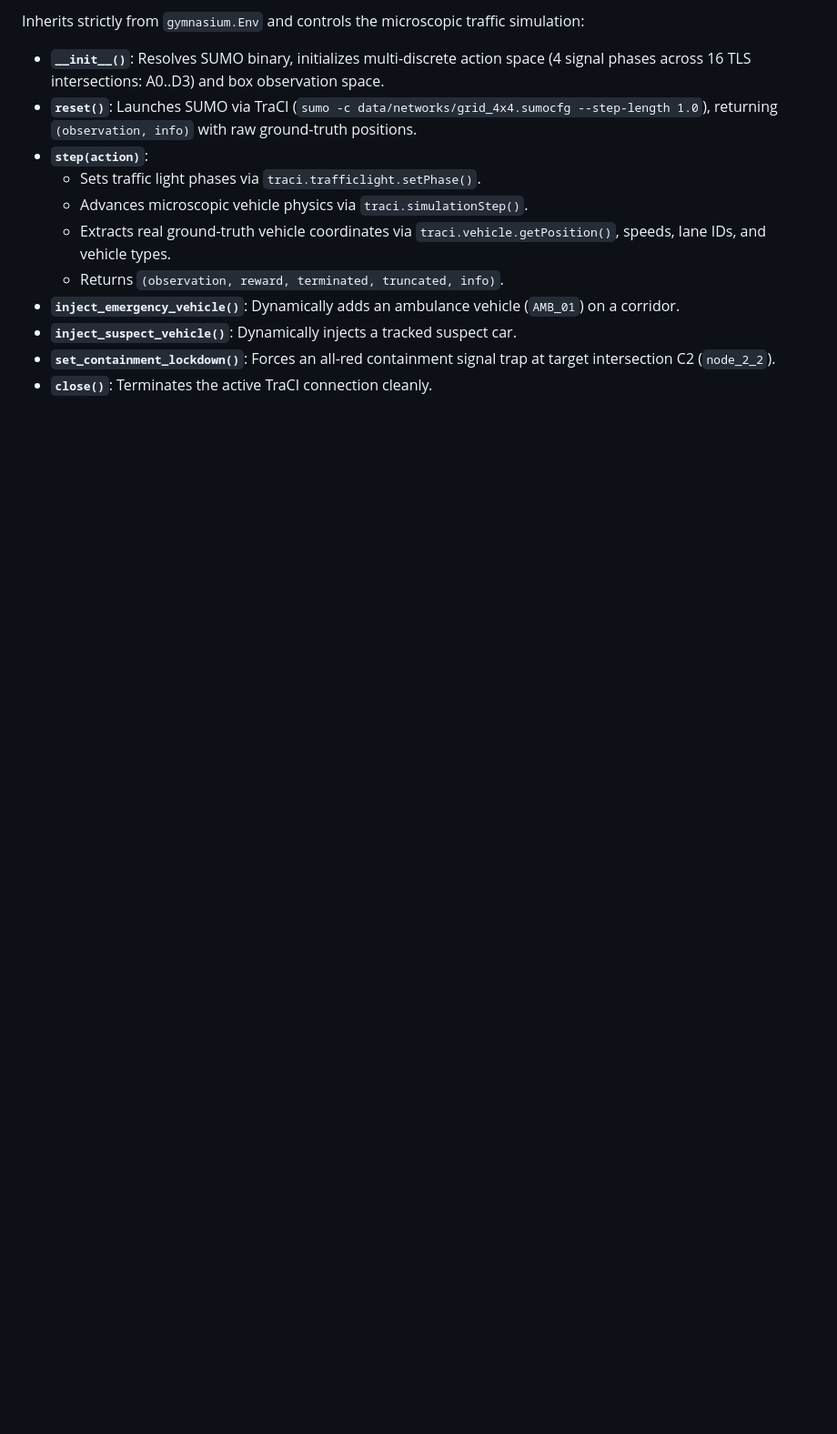
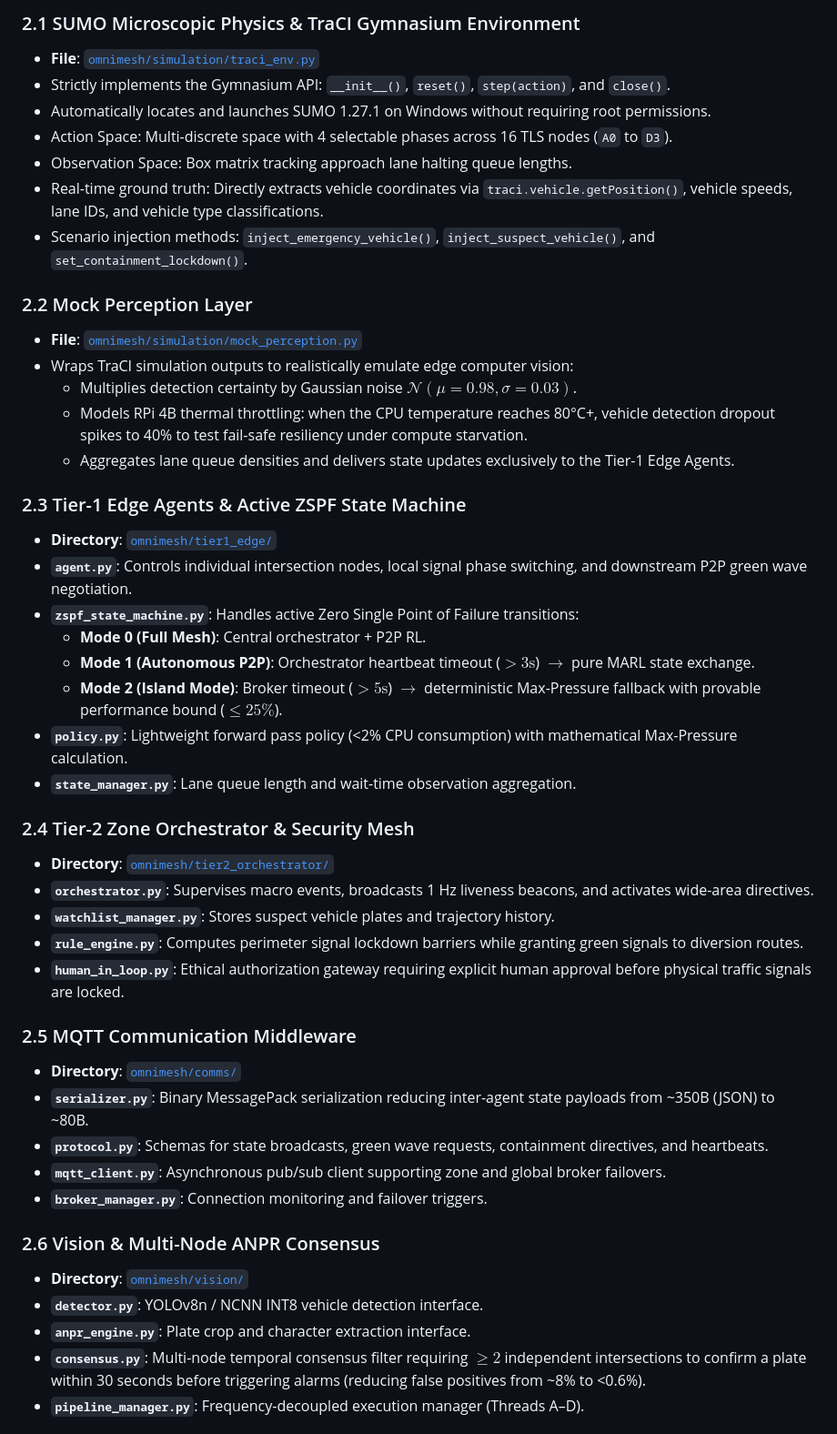
Before and after one commit to Jyotirmoy-006/OMNImesh, a Markdown page: PROJECT_SUMMARY.md, the part around one of its changes. Shown at 91% size. Rendered like a GitHub page; blank space fills up the shorter version.

```diff
--- a/PROJECT_SUMMARY.md
+++ b/PROJECT_SUMMARY.md
@@ -26,13 +29,48 @@ All tasks requested to date have been implemented, tested, and pushed to the rem
 
-Inherits strictly from `gymnasium.Env` and controls the microscopic traffic simulation:
-- **`__init__()`**: Resolves SUMO binary, initializes multi-discrete action space (4 signal phases across 16 TLS intersections: A0..D3) and box observation space.
-- **`reset()`**: Launches SUMO via TraCI (`sumo -c data/networks/grid_4x4.sumocfg --step-length 1.0`), returning `(observation, info)` with raw ground-truth positions.
-- **`step(action)`**:
-  - Sets traffic light phases via `traci.trafficlight.setPhase()`.
-  - Advances microscopic vehicle physics via `traci.simulationStep()`.
-  - Extracts real ground-truth vehicle coordinates via `traci.vehicle.getPosition()`, speeds, lane IDs, and vehicle types.
-  - Returns `(observation, reward, terminated, truncated, info)`.
-- **`inject_emergency_vehicle()`**: Dynamically adds an ambulance vehicle (`AMB_01`) on a corridor.
-- **`inject_suspect_vehicle()`**: Dynamically injects a tracked suspect car.
-- **`set_containment_lockdown()`**: Forces an all-red containment signal trap at target intersection C2 (`node_2_2`).
-- **`close()`**: Terminates the active TraCI connection cleanly.
+### 2.1 SUMO Microscopic Physics & TraCI Gymnasium Environment
+- **File**: [`omnimesh/simulation/traci_env.py`](omnimesh/simulation/traci_env.py)
+- Strictly implements the Gymnasium API: `__init__()`, `reset()`, `step(action)`, and `close()`.
+- Automatically locates and launches SUMO 1.27.1 on Windows without requiring root permissions.
+- Action Space: Multi-discrete space with 4 selectable phases across 16 TLS nodes (`A0` to `D3`).
+- Observation Space: Box matrix tracking approach lane halting queue lengths.
+- Real-time ground truth: Directly extracts vehicle coordinates via `traci.vehicle.getPosition()`, vehicle speeds, lane IDs, and vehicle type classifications.
+- Scenario injection methods: `inject_emergency_vehicle()`, `inject_suspect_vehicle()`, and `set_containment_lockdown()`.
+
+### 2.2 Mock Perception Layer
+- **File**: [`omnimesh/simulation/mock_perception.py`](omnimesh/simulation/mock_perception.py)
+- Wraps TraCI simulation outputs to realistically emulate edge computer vision:
+  - Multiplies detection certainty by Gaussian noise $\mathcal{N}(\mu=0.98, \sigma=0.03)$.
+  - Models RPi 4B thermal throttling: when the CPU temperature reaches 80°C+, vehicle detection dropout spikes to 40% to test fail-safe resiliency under compute starvation.
+  - Aggregates lane queue densities and delivers state updates exclusively to the Tier-1 Edge Agents.
+
+### 2.3 Tier-1 Edge Agents & Active ZSPF State Machine
+- **Directory**: [`omnimesh/tier1_edge/`](omnimesh/tier1_edge/)
+- **`agent.py`**: Controls individual intersection nodes, local signal phase switching, and downstream P2P green wave negotiation.
+- **`zspf_state_machine.py`**: Handles active Zero Single Point of Failure transitions:
+  - **Mode 0 (Full Mesh)**: Central orchestrator + P2P RL.
+  - **Mode 1 (Autonomous P2P)**: Orchestrator heartbeat timeout ($>3\text{s}$) $\to$ pure MARL state exchange.
+  - **Mode 2 (Island Mode)**: Broker timeout ($>5\text{s}$) $\to$ deterministic Max-Pressure fallback with provable performance bound ($\le 25\%$).
+- **`policy.py`**: Lightweight forward pass policy (<2% CPU consumption) with mathematical Max-Pressure calculation.
+- **`state_manager.py`**: Lane queue length and wait-time observation aggregation.
+
+### 2.4 Tier-2 Zone Orchestrator & Security Mesh
+- **Directory**: [`omnimesh/tier2_orchestrator/`](omnimesh/tier2_orchestrator/)
+- **`orchestrator.py`**: Supervises macro events, broadcasts 1 Hz liveness beacons, and activates wide-area directives.
+- **`watchlist_manager.py`**: Stores suspect vehicle plates and trajectory history.
+- **`rule_engine.py`**: Computes perimeter signal lockdown barriers while granting green signals to diversion routes.
+- **`human_in_loop.py`**: Ethical authorization gateway requiring explicit human approval before physical traffic signals are locked.
+
+### 2.5 MQTT Communication Middleware
+- **Directory**: [`omnimesh/comms/`](omnimesh/comms/)
+- **`serializer.py`**: Binary MessagePack serialization reducing inter-agent state payloads from ~350B (JSON) to ~80B.
+- **`protocol.py`**: Schemas for state broadcasts, green wave requests, containment directives, and heartbeats.
+- **`mqtt_client.py`**: Asynchronous pub/sub client supporting zone and global broker failovers.
+- **`broker_manager.py`**: Connection monitoring and failover triggers.
+
+### 2.6 Vision & Multi-Node ANPR Consensus
+- **Directory**: [`omnimesh/vision/`](omnimesh/vision/)
+- **`detector.py`**: YOLOv8n / NCNN INT8 vehicle detection interface.
+- **`anpr_engine.py`**: Plate crop and character extraction interface.
+- **`consensus.py`**: Multi-node temporal consensus filter requiring $\ge 2$ independent intersections to confirm a plate within 30 seconds before triggering alarms (reducing false positives from ~8% to <0.6%).
+- **`pipeline_manager.py`**: Frequency-decoupled execution manager (Threads A–D).
+
```
Also changed, not shown: other parts of PROJECT_SUMMARY.md (+71 -52 lines).
